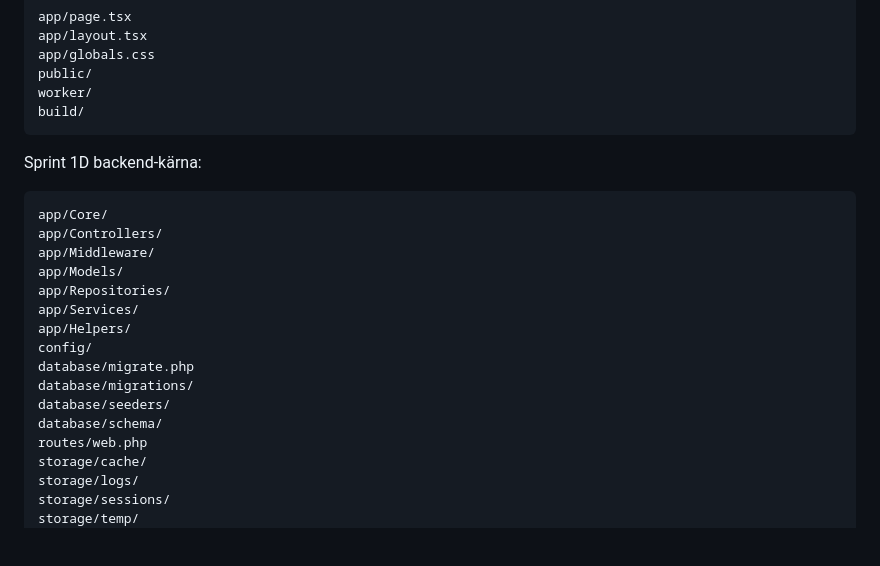
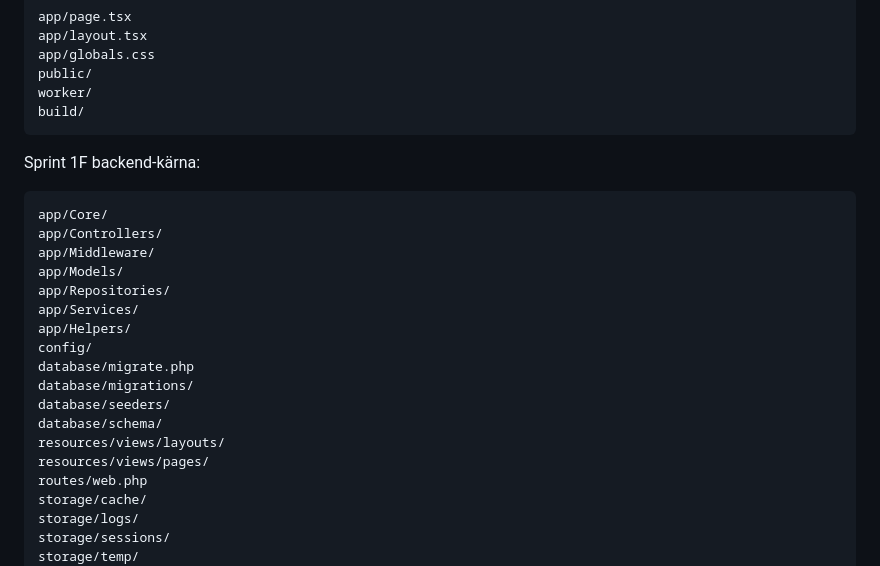
Before and after one commit to RDMackan999/Uthyrning, a Markdown page: docs/DEVELOPMENT_GUIDE.md, the part around one of its changes. Rendered like a GitHub page; blank space fills up the shorter version.

````diff
--- a/docs/DEVELOPMENT_GUIDE.md
+++ b/docs/DEVELOPMENT_GUIDE.md
@@ -427,7 +451,7 @@ worker/
 build/
 ```
 
-Sprint 1D backend-kärna:
+Sprint 1F backend-kärna:
 
 ```text
 app/Core/
@@ -442,6 +466,8 @@ database/migrate.php
 database/migrations/
 database/seeders/
 database/schema/
+resources/views/layouts/
+resources/views/pages/
 routes/web.php
 storage/cache/
 storage/logs/
````
Also changed, not shown: other parts of docs/DEVELOPMENT_GUIDE.md (+33 -3 lines).
